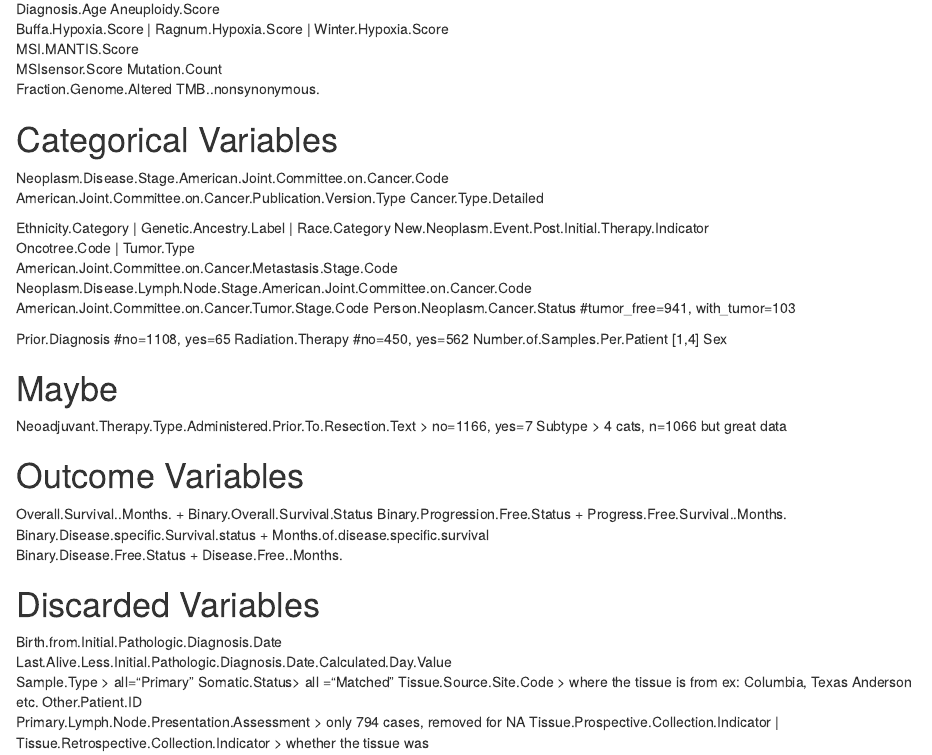
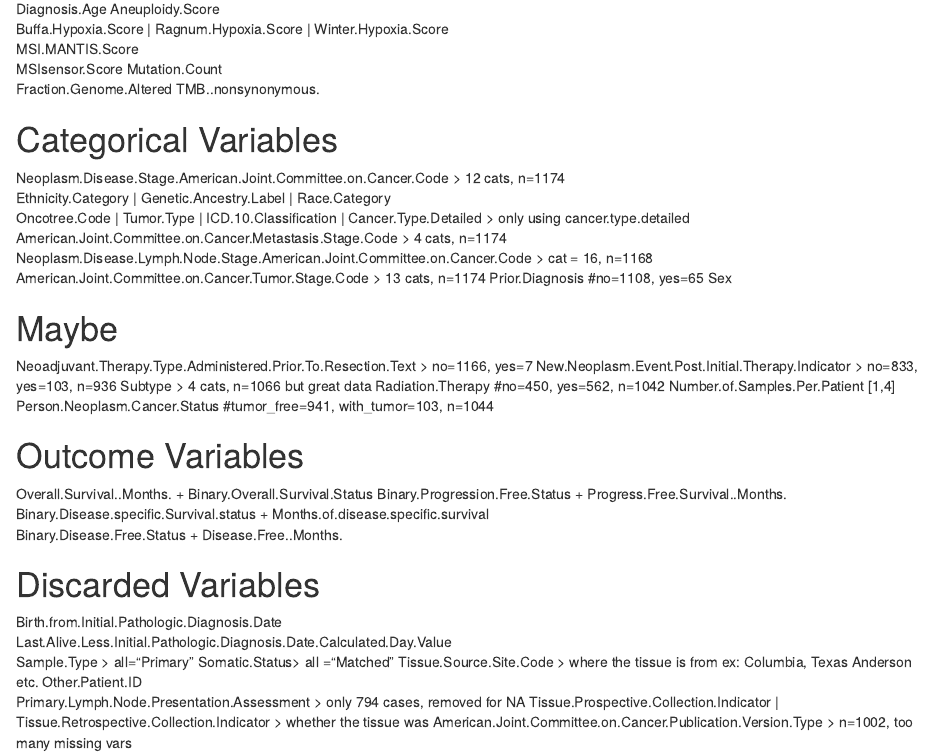
Before and after one commit to agalianese/ggct_brca_association, an R Markdown document (scripts/TCGA-meta-variables.Rmd): the page in a window 1100 px wide, from 70 px down. Rendered offline with R 4.5, knitr and Pandoc, with nearby package versions.

Commit message:
Update TCGA-meta-variables.Rmd

```diff
--- a/scripts/TCGA-meta-variables.Rmd
+++ b/scripts/TCGA-meta-variables.Rmd
@@ -9,29 +9,22 @@ Fraction.Genome.Altered
 TMB..nonsynonymous.
 
 # Categorical Variables
-Neoplasm.Disease.Stage.American.Joint.Committee.on.Cancer.Code
-American.Joint.Committee.on.Cancer.Publication.Version.Type
-Cancer.Type.Detailed
-
+Neoplasm.Disease.Stage.American.Joint.Committee.on.Cancer.Code	> 12 cats, n=1174
 Ethnicity.Category | Genetic.Ancestry.Label | Race.Category
-New.Neoplasm.Event.Post.Initial.Therapy.Indicator
-Oncotree.Code	| Tumor.Type
-American.Joint.Committee.on.Cancer.Metastasis.Stage.Code
-Neoplasm.Disease.Lymph.Node.Stage.American.Joint.Committee.on.Cancer.Code
-American.Joint.Committee.on.Cancer.Tumor.Stage.Code
-Person.Neoplasm.Cancer.Status	#tumor_free=941, with_tumor=103
-
+Oncotree.Code	| Tumor.Type	|	ICD.10.Classification | Cancer.Type.Detailed > only using cancer.type.detailed
+American.Joint.Committee.on.Cancer.Metastasis.Stage.Code > 4 cats, n=1174
+Neoplasm.Disease.Lymph.Node.Stage.American.Joint.Committee.on.Cancer.Code > cat = 16, n=1168
+American.Joint.Committee.on.Cancer.Tumor.Stage.Code	> 13 cats, n=1174
 Prior.Diagnosis	#no=1108, yes=65
-Radiation.Therapy	#no=450, yes=562
-Number.of.Samples.Per.Patient	[1,4]
 Sex
-
-
-
 
 # Maybe
 Neoadjuvant.Therapy.Type.Administered.Prior.To.Resection.Text	 > no=1166, yes=7
+New.Neoplasm.Event.Post.Initial.Therapy.Indicator > no=833, yes=103, n=936
 Subtype	> 4 cats, n=1066 but great data
+Radiation.Therapy	#no=450, yes=562, n=1042
+Number.of.Samples.Per.Patient	[1,4]
+Person.Neoplasm.Cancer.Status	#tumor_free=941, with_tumor=103, n=1044
 
 # Outcome Variables
 Overall.Survival..Months.	+ Binary.Overall.Survival.Status
@@ -48,3 +41,4 @@ Tissue.Source.Site.Code > where the tissue is from ex: Columbia, Texas Anderson
 Other.Patient.ID
 Primary.Lymph.Node.Presentation.Assessment > only 794 cases, removed for NA
 Tissue.Prospective.Collection.Indicator	| Tissue.Retrospective.Collection.Indicator	 > whether the tissue was
+American.Joint.Committee.on.Cancer.Publication.Version.Type > n=1002, too many missing vars
```
